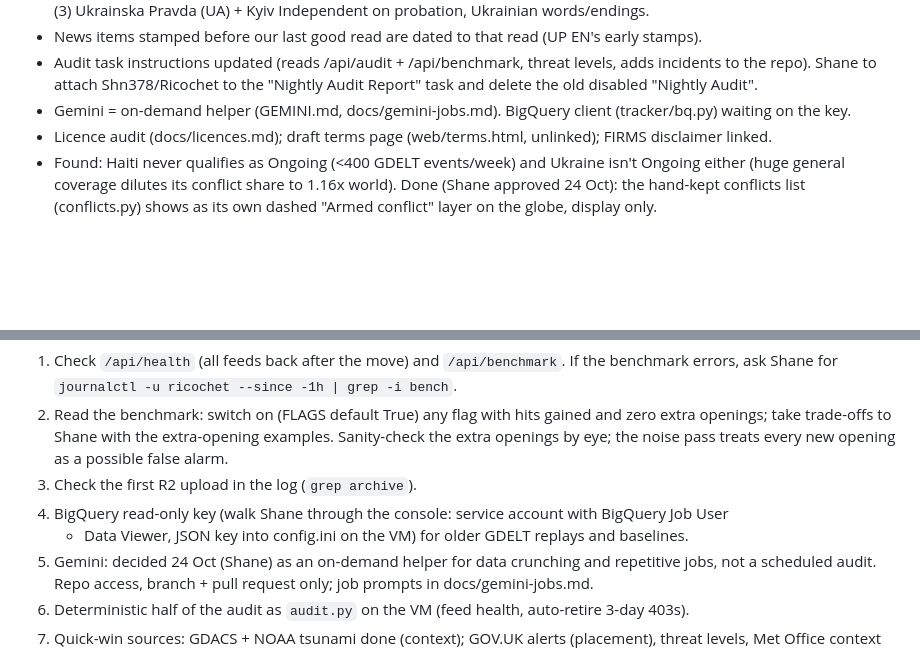
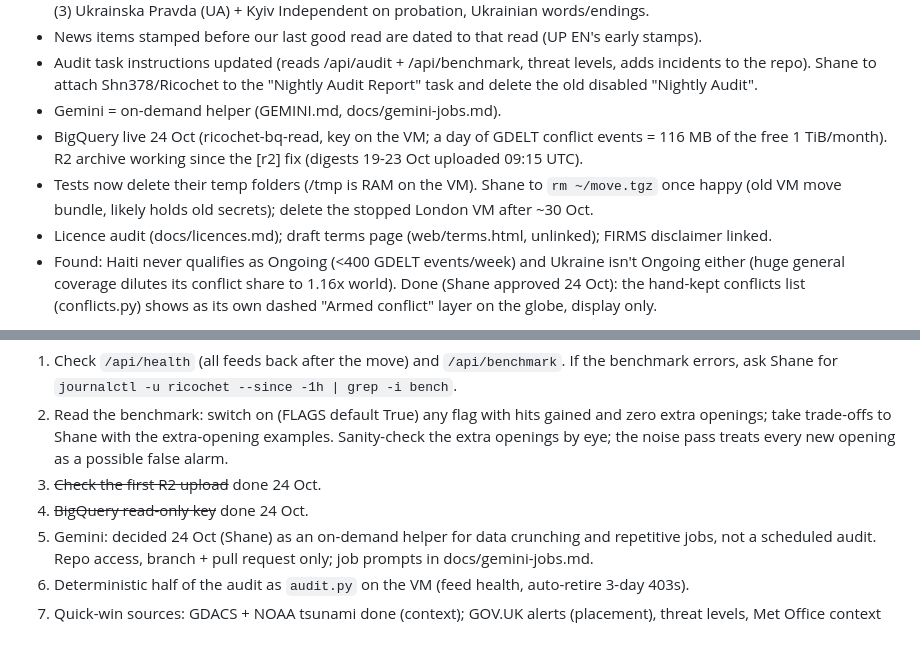
Before and after one commit to Shn378/Ricochet, a Markdown page: docs/backlog.md, 2 parts joined by grey strips. GitHub-like rendering; blank space fills up the shorter version.

Commit message:
Backlog: BigQuery and R2 working
Co-Authored-By: Claude Opus 5.5 <noreply@anthropic.com>
Claude-Session: https://claude.ai/code/session_019VMrPRGVH3Hey1uXrnyayb

```diff
--- a/docs/backlog.md
+++ b/docs/backlog.md
@@ -44,7 +44,11 @@ Done 24 Oct (Sat morning, Shane at the laptop):
 - News items stamped before our last good read are dated to that read (UP EN's early stamps).
 - Audit task instructions updated (reads /api/audit + /api/benchmark, threat levels, adds incidents to the repo).
   Shane to attach Shn378/Ricochet to the "Nightly Audit Report" task and delete the old disabled "Nightly Audit".
-- Gemini = on-demand helper (GEMINI.md, docs/gemini-jobs.md). BigQuery client (tracker/bq.py) waiting on the key.
+- Gemini = on-demand helper (GEMINI.md, docs/gemini-jobs.md).
+- BigQuery live 24 Oct (ricochet-bq-read, key on the VM; a day of GDELT conflict events = 116 MB of the free
+  1 TiB/month). R2 archive working since the [r2] fix (digests 19-23 Oct uploaded 09:15 UTC).
+- Tests now delete their temp folders (/tmp is RAM on the VM). Shane to `rm ~/move.tgz` once happy (old VM
+  move bundle, likely holds old secrets); delete the stopped London VM after ~30 Oct.
 - Licence audit (docs/licences.md); draft terms page (web/terms.html, unlinked); FIRMS disclaimer linked.
 - Found: Haiti never qualifies as Ongoing (<400 GDELT events/week) and Ukraine isn't Ongoing either (huge
   general coverage dilutes its conflict share to 1.16x world). Done (Shane approved 24 Oct): the hand-kept
@@ -63,9 +67,8 @@ Next, in order:
 2. Read the benchmark: switch on (FLAGS default True) any flag with hits gained and zero extra
    openings; take trade-offs to Shane with the extra-opening examples. Sanity-check the extra
    openings by eye; the noise pass treats every new opening as a possible false alarm.
-3. Check the first R2 upload in the log (`grep archive`).
-4. BigQuery read-only key (walk Shane through the console: service account with BigQuery Job User
-   + Data Viewer, JSON key into config.ini on the VM) for older GDELT replays and baselines.
+3. ~~Check the first R2 upload~~ done 24 Oct.
+4. ~~BigQuery read-only key~~ done 24 Oct.
 5. Gemini: decided 24 Oct (Shane) as an on-demand helper for data crunching and repetitive jobs, not a
    scheduled audit. Repo access, branch + pull request only; job prompts in docs/gemini-jobs.md.
 6. Deterministic half of the audit as `audit.py` on the VM (feed health, auto-retire 3-day 403s).
```
